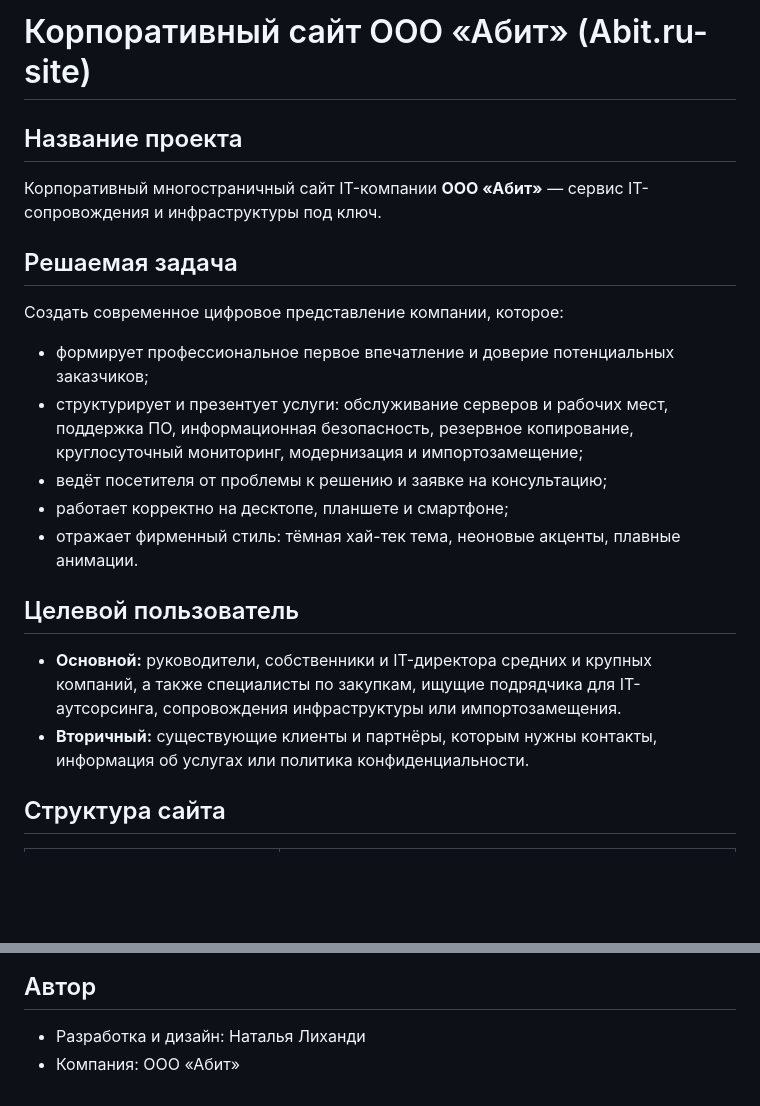
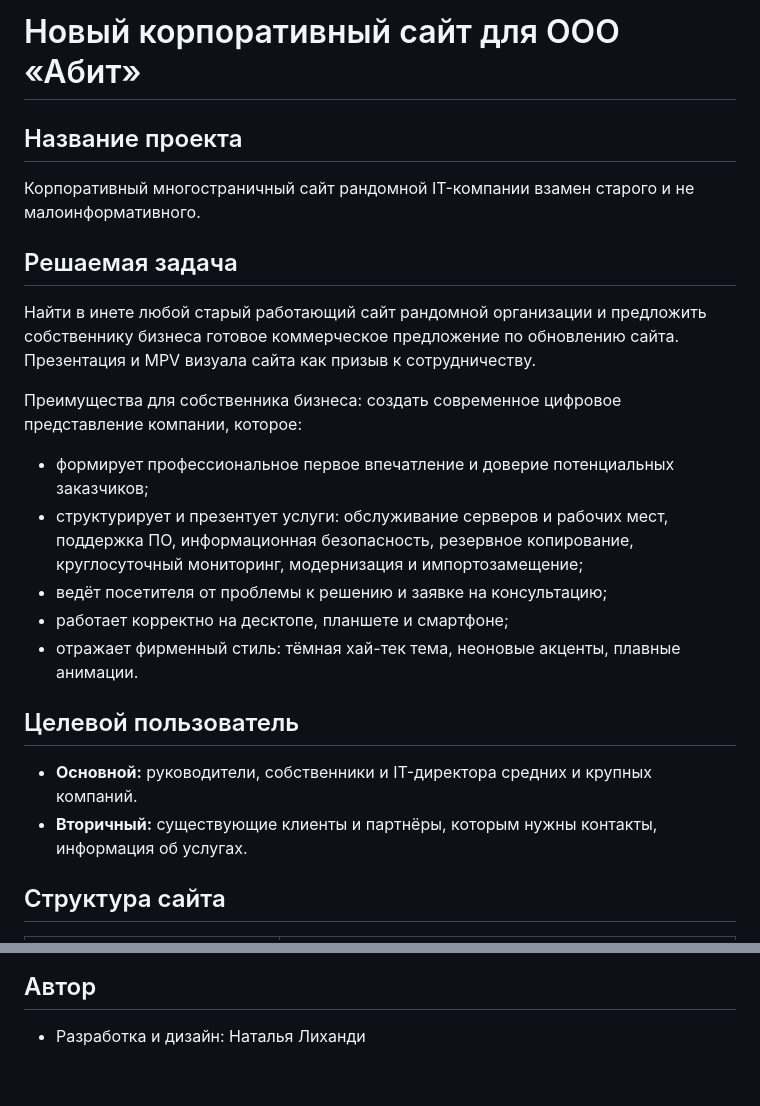
Before and after one commit to lihandinatalia/Abit.ru-site, a Markdown page: README.md, 2 parts joined by grey strips. Drawn GitHub-style; blank space fills up the shorter version.

```diff
--- a/README.md
+++ b/README.md
@@ -1,12 +1,15 @@
-# Корпоративный сайт ООО «Абит» (Abit.ru-site)
+# Новый корпоративный сайт для ООО «Абит»
 
 ## Название проекта
 
-Корпоративный многостраничный сайт IT-компании **ООО «Абит»** — сервис IT-сопровождения и инфраструктуры под ключ.
+Корпоративный многостраничный сайт рандомной IT-компании взамен старого и не малоинформативного.
 
 ## Решаемая задача
 
-Создать современное цифровое представление компании, которое:
+Найти в инете любой старый работающий сайт рандомной организации и предложить собственнику бизнеса готовое коммерческое предложение по обновлению сайта.
+Презентация и MPV визуала сайта как призыв к сотрудничеству.
+
+Преимущества для собственника бизнеса: создать современное цифровое представление компании, которое:
 
 - формирует профессиональное первое впечатление и доверие потенциальных заказчиков;
 - структурирует и презентует услуги: обслуживание серверов и рабочих мест, поддержка ПО, информационная безопасность, резервное копирование, круглосуточный мониторинг, модернизация и импортозамещение;
@@ -16,8 +19,8 @@
 
 ## Целевой пользователь
 
-- **Основной:** руководители, собственники и IT-директора средних и крупных компаний, а также специалисты по закупкам, ищущие подрядчика для IT-аутсорсинга, сопровождения инфраструктуры или импортозамещения.
-- **Вторичный:** существующие клиенты и партнёры, которым нужны контакты, информация об услугах или политика конфиденциальности.
+- **Основной:** руководители, собственники и IT-директора средних и крупных компаний.
+- **Вторичный:** существующие клиенты и партнёры, которым нужны контакты, информация об услугах.
 
 ## Структура сайта
 
@@ -65,4 +68,3 @@ node create-presentation.js
 ## Автор
 
 - Разработка и дизайн: Наталья Лиханди
-- Компания: ООО «Абит»
```
